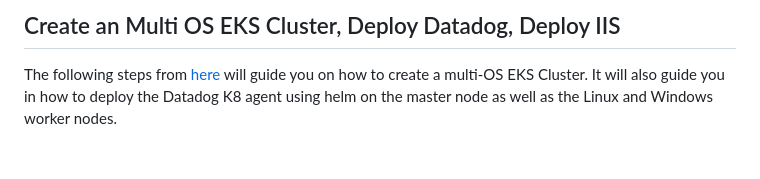
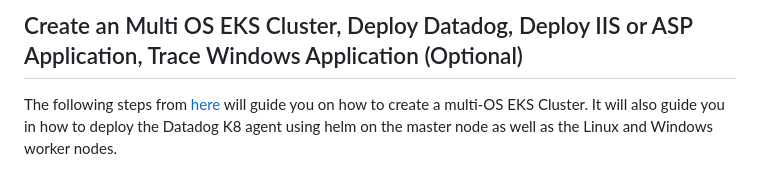
Before and after one commit to jgibbons-cp/datadog, a Markdown page: kubernetes/eks_with_windows/README.md, the part around the change. Drawn GitHub-style.

```diff
--- a/kubernetes/eks_with_windows/README.md
+++ b/kubernetes/eks_with_windows/README.md
@@ -1,4 +1,4 @@
-Create an Multi OS EKS Cluster, Deploy Datadog, Deploy IIS
+Create an Multi OS EKS Cluster, Deploy Datadog, Deploy IIS or ASP Application, Trace Windows Application (Optional)
 --
 
 The following steps from [here](https://eksctl.io/usage/windows-worker-nodes/) will guide you on how to create a multi-OS
```
